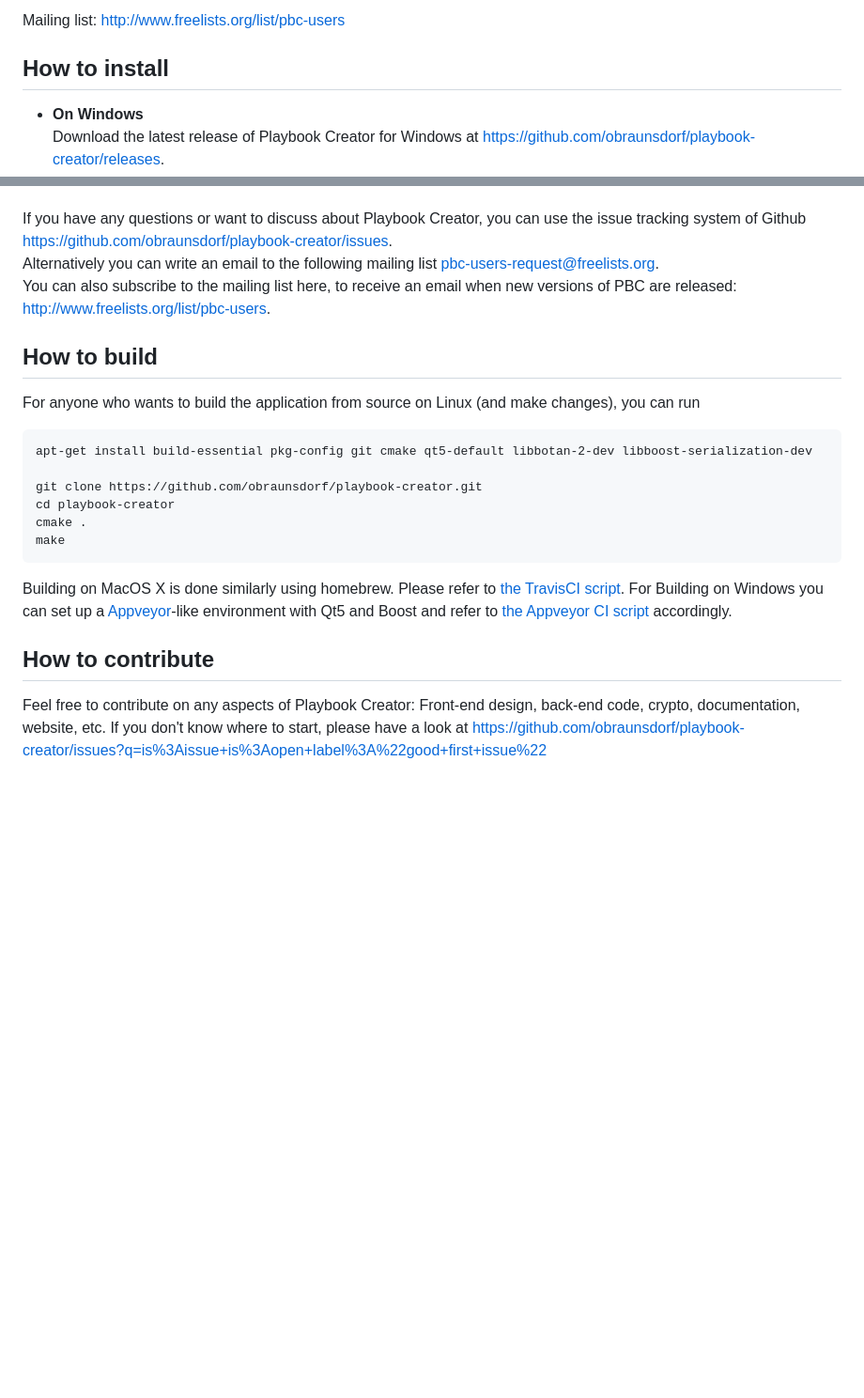
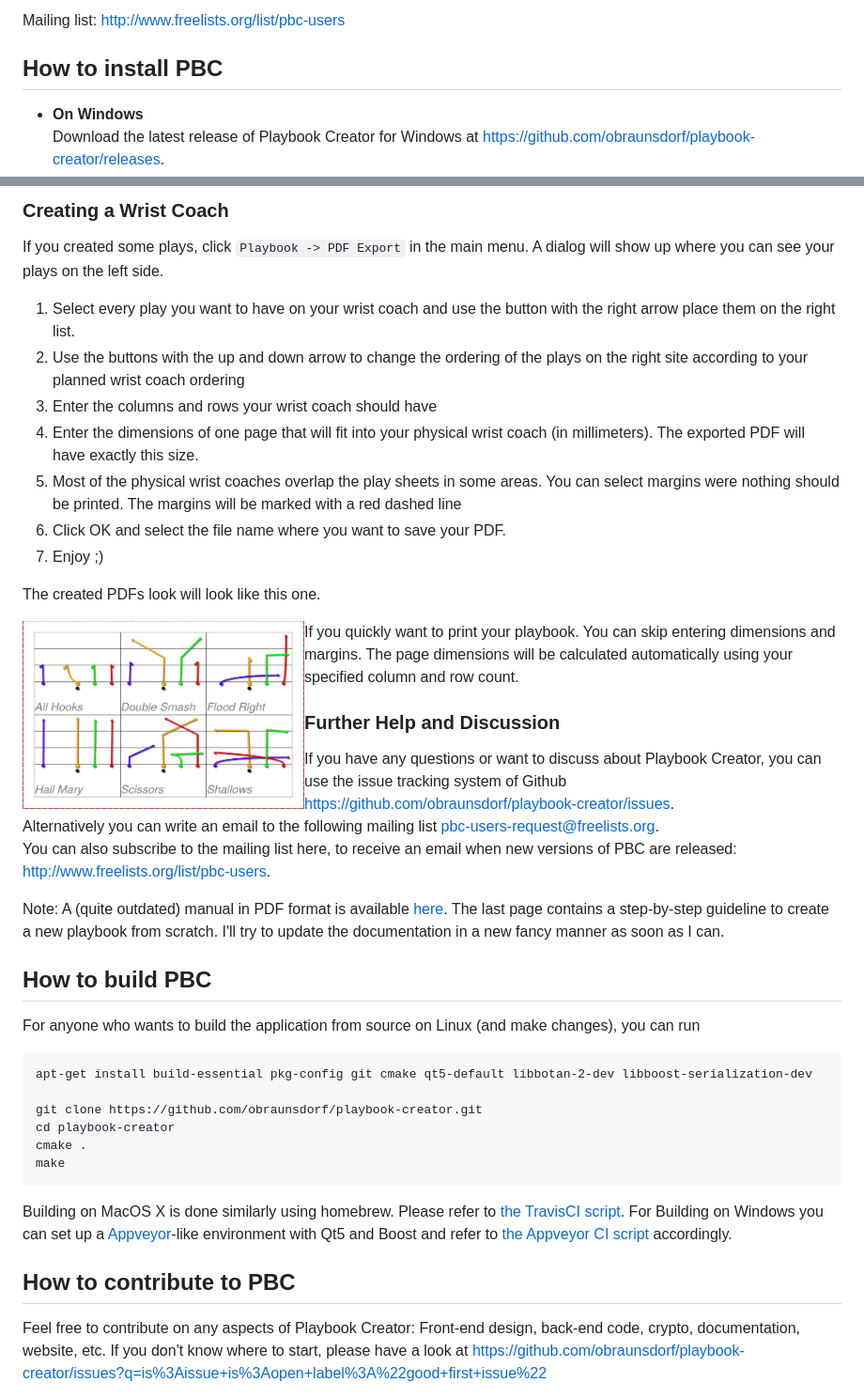
Before and after one commit to obraunsdorf/playbook-creator, a Markdown page: README.md, 2 parts joined by grey strips. Shown: that part at 94% size. Rendered like a GitHub page; pictures changed too: manual/images/WristCoach.png (added); blank space fills up the shorter version.

Commit message:
Improved Readme

```diff
--- a/README.md
+++ b/README.md
@@ -10,7 +10,7 @@ Playbook Creator is mainly developed and tested on Linux, but you can download a
 
 Mailing list: <http://www.freelists.org/list/pbc-users>
 
-## How to install
+## How to install PBC
   * **On Windows**
   Download the latest release of Playbook Creator for Windows at https://github.com/obraunsdorf/playbook-creator/releases.
   This is a setup file. Please follow the instructions of the setup to complete the installation.
@@ -44,8 +71,29 @@ Note: A (quite outdated) manual in PDF format is available [here](manual/pbcManu
+### Creating a Wrist Coach
+If you created some plays, click `Playbook -> PDF Export` in the main menu.
+A dialog will show up where you can see your plays on the left side.
+  1. Select every play you want to have on your wrist coach and use the button with the right arrow place them on the right list.
+  2. Use the buttons with the up and down arrow to change the ordering of the plays on the right site according to your planned wrist coach ordering
+  3. Enter the columns and rows your wrist coach should have
+  4. Enter the dimensions of one page that will fit into your physical wrist coach (in millimeters). The exported PDF will have exactly this size.
+  5. Most of the physical wrist coaches overlap the play sheets in some areas. You can select margins were nothing should be printed. The margins will be marked with a red dashed line
+  6. Click OK and select the file name where you want to save your PDF.
+  7. Enjoy ;)
+
+The created PDFs look will look like this one.
+
+<a href="manual/images/WristCoach.png"><img align="left" width="300" height="170" src="manual/images/WristCoach.png"></a>
+
+If you quickly want to print your playbook. You can skip entering dimensions and margins. The page dimensions will be calculated automatically using your specified column and row count.
+
+
+### Further Help and Discussion
 If you have any questions or want to discuss about Playbook Creator, you can use the issue tracking system of Github https://github.com/obraunsdorf/playbook-creator/issues.
 Alternatively you can write an email to the following mailing list <pbc-users-request@freelists.org>.
 You can also subscribe to the mailing list here, to receive an email when new versions of PBC are released: http://www.freelists.org/list/pbc-users.
 
-## How to build
+Note: A (quite outdated) manual in PDF format is available [here](manual/pbcManual.pdf). The last page contains a step-by-step guideline to create a new playbook from scratch. I'll try to update the documentation in a new fancy manner as soon as I can.
+
+## How to build PBC
 For anyone who wants to build the application from source on Linux (and make changes), you can run
 
     apt-get install build-essential pkg-config git cmake qt5-default libbotan-2-dev libboost-serialization-dev
@@ -59,7 +107,7 @@ Building on MacOS X is done similarly using homebrew. Please refer to [the Travi
 For Building on Windows you can set up a [Appveyor](https://www.appveyor.com/)-like environment with Qt5 and Boost and refer to [the Appveyor CI script](appveyor.yml) accordingly.
 
 
-## How to contribute
+## How to contribute to PBC
 Feel free to contribute on any aspects of Playbook Creator: Front-end design, back-end code, crypto, documentation, website, etc. If you don't know where to start, please have a look at <https://github.com/obraunsdorf/playbook-creator/issues?q=is%3Aissue+is%3Aopen+label%3A%22good+first+issue%22>
 
 If you have any concrete idea, bug fixes, or even new code, you can either send me an email at <oliver.braunsdorf@gmx.de> or you can create an issue at <https://github.com/obraunsdorf/playbook-creator/issues>
```
Also changed, not shown: other parts of README.md (+34 -7 lines).
